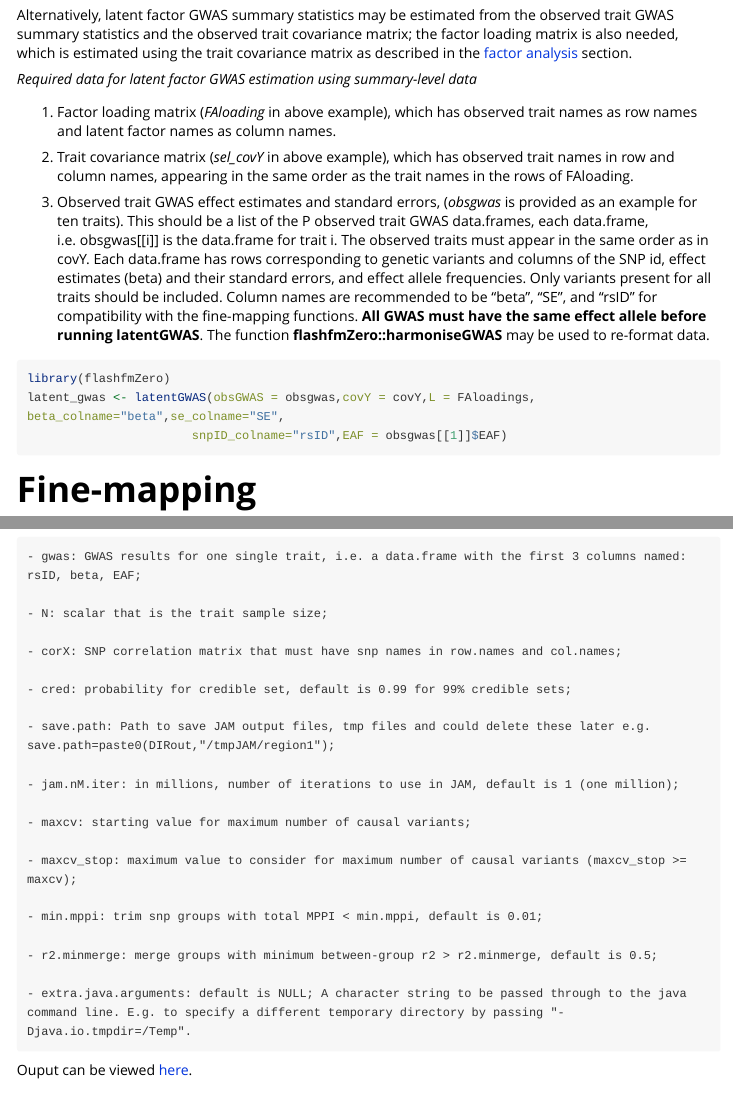
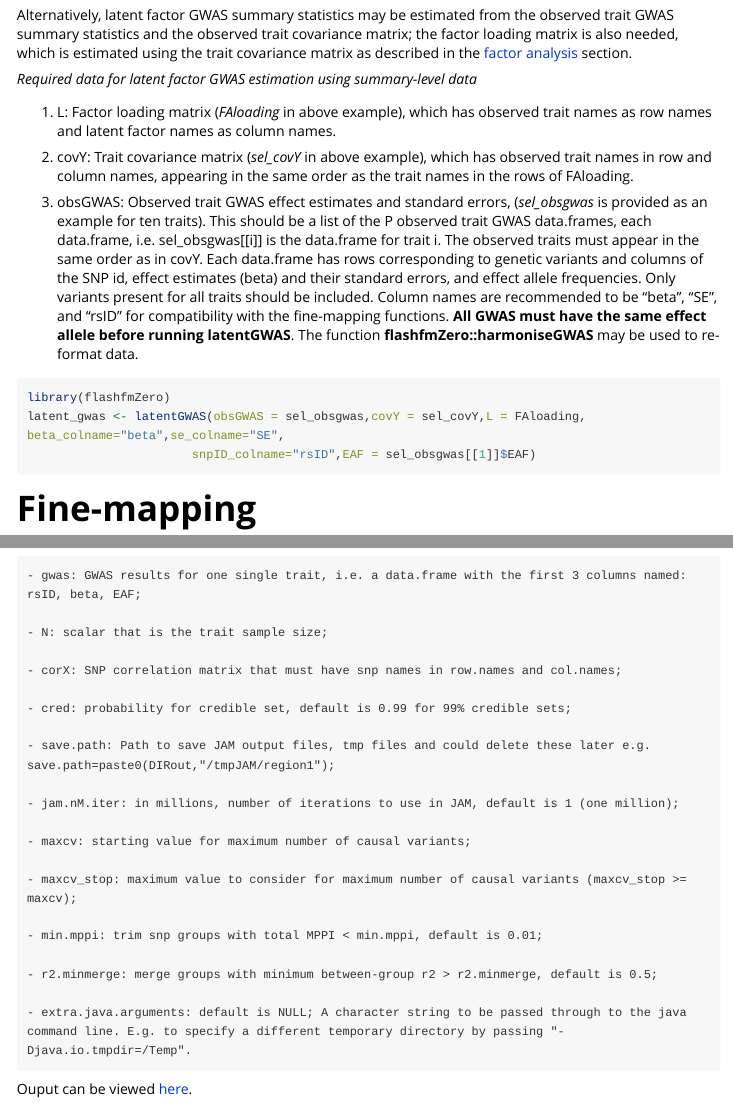
Before and after one commit to jennasimit/flashfmZero, an R Markdown document (vignettes/flashfmZero.Rmd): the page in a window 1100 px wide, from 2620 px down, and a second part further down, joined at a grey line. Rendered offline with R 4.5, knitr and Pandoc, with nearby package versions; long lines of code are wrapped.

Commit message:
example clarifications added

````diff
--- a/vignettes/flashfmZero.Rmd
+++ b/vignettes/flashfmZero.Rmd
@@ -95,17 +95,17 @@ Alternatively, latent factor GWAS summary statistics may be estimated from the o
 
 *Required data for latent factor GWAS estimation using summary-level data*
 
-1. Factor loading matrix (*FAloading* in above example), which has observed trait names as row names and latent factor names as column names.
+1. L: Factor loading matrix (*FAloading* in above example), which has observed trait names as row names and latent factor names as column names.
 
-2. Trait covariance matrix (*sel_covY* in above example), which has observed trait names in row and column names, appearing in the same order as the trait names in the rows of FAloading.
+2. covY: Trait covariance matrix (*sel_covY* in above example), which has observed trait names in row and column names, appearing in the same order as the trait names in the rows of FAloading.
 
-3. Observed trait GWAS effect estimates and standard errors, (*obsgwas* is provided as an example for ten traits). This should be a list of the P observed trait GWAS data.frames, each data.frame, i.e. obsgwas[[i]] is the data.frame for trait i. The observed traits must appear in the same order as in covY. Each data.frame has rows corresponding to genetic variants and columns of the SNP id, effect estimates (beta) and their standard errors, and effect allele frequencies. Only variants present for all traits should be included. Column names are recommended to be "beta", "SE", and "rsID" for compatibility with the fine-mapping functions. **All GWAS must have the same effect allele before running latentGWAS**. The function **flashfmZero::harmoniseGWAS** may be used to re-format data.
+3. obsGWAS: Observed trait GWAS effect estimates and standard errors, (*sel_obsgwas* is provided as an example for ten traits). This should be a list of the P observed trait GWAS data.frames, each data.frame, i.e. sel_obsgwas[[i]] is the data.frame for trait i. The observed traits must appear in the same order as in covY. Each data.frame has rows corresponding to genetic variants and columns of the SNP id, effect estimates (beta) and their standard errors, and effect allele frequencies. Only variants present for all traits should be included. Column names are recommended to be "beta", "SE", and "rsID" for compatibility with the fine-mapping functions. **All GWAS must have the same effect allele before running latentGWAS**. The function **flashfmZero::harmoniseGWAS** may be used to re-format data.
 
 
 ```{r,eval=FALSE}
 library(flashfmZero)
-latent_gwas <- latentGWAS(obsGWAS = obsgwas,covY = covY,L = FAloadings, beta_colname="beta",se_colname="SE",
-                       snpID_colname="rsID",EAF = obsgwas[[1]]$EAF)
+latent_gwas <- latentGWAS(obsGWAS = sel_obsgwas,covY = sel_covY,L = FAloading, beta_colname="beta",se_colname="SE",
+                       snpID_colname="rsID",EAF = sel_obsgwas[[1]]$EAF)
 ```
 
 # Fine-mapping
````
Also changed, not shown: docs/pkgdown.yml, 4 other files.
